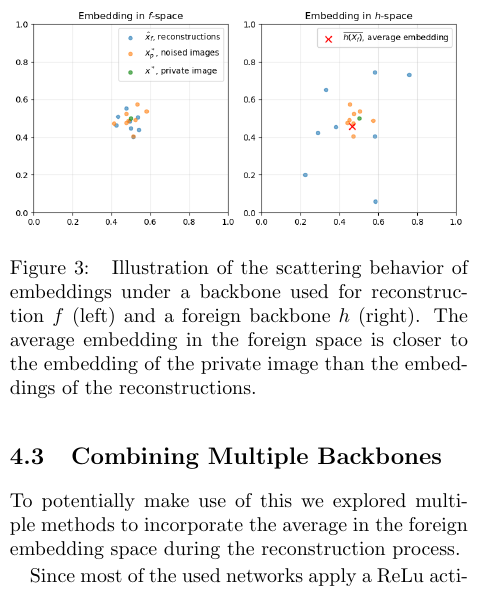
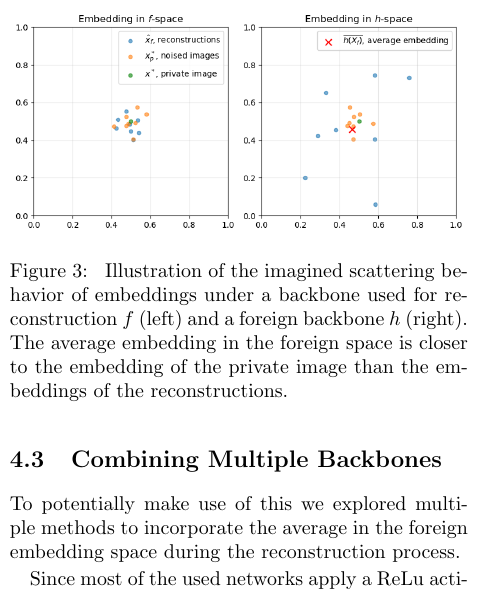
Before and after one commit to duncanturk/resnet-inversion-project, a LaTeX paper (report/main.tex): part of one column of page 3 of 4, cut so that both start at the same text. Compiled offline with pdfLaTeX.

Commit message:
fix caption

```diff
--- a/report/main.tex
+++ b/report/main.tex
@@ -132,7 +132,7 @@ This idea is illustrated in figure~\ref{fig:avg_embedding_sketch}.
     \centering
     \includegraphics[width=\linewidth]{figures/avg-embedding-sketch.png}
     \caption{
-       Illustration of the scattering behavior of embeddings under a backbone used for reconstruction $f$ (left) and a foreign backbone $h$ (right).
+       Illustration of the imagined scattering behavior of embeddings under a backbone used for reconstruction $f$ (left) and a foreign backbone $h$ (right).
        The average embedding in the foreign space is closer to the embedding of the private image than the embeddings of the reconstructions.
     }
     \label{fig:avg_embedding_sketch}
```
